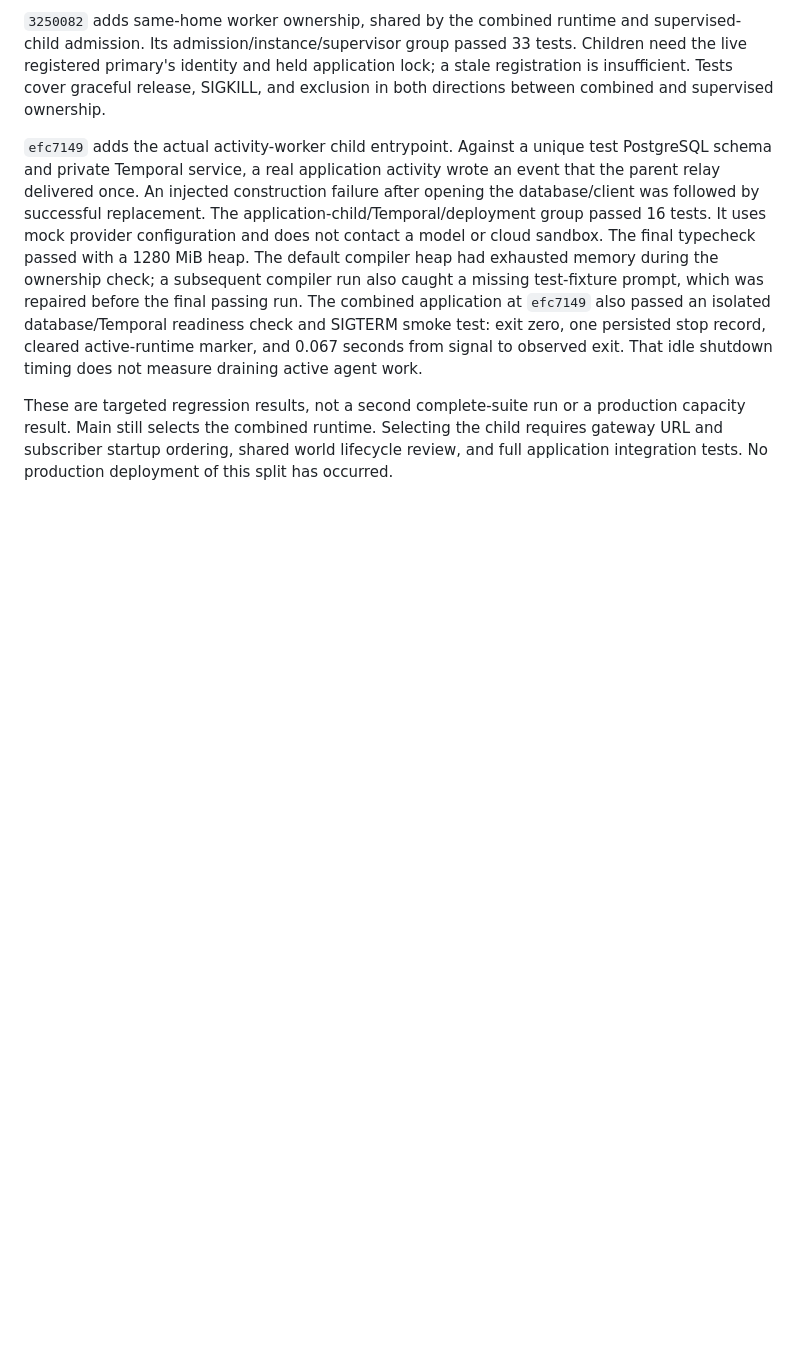
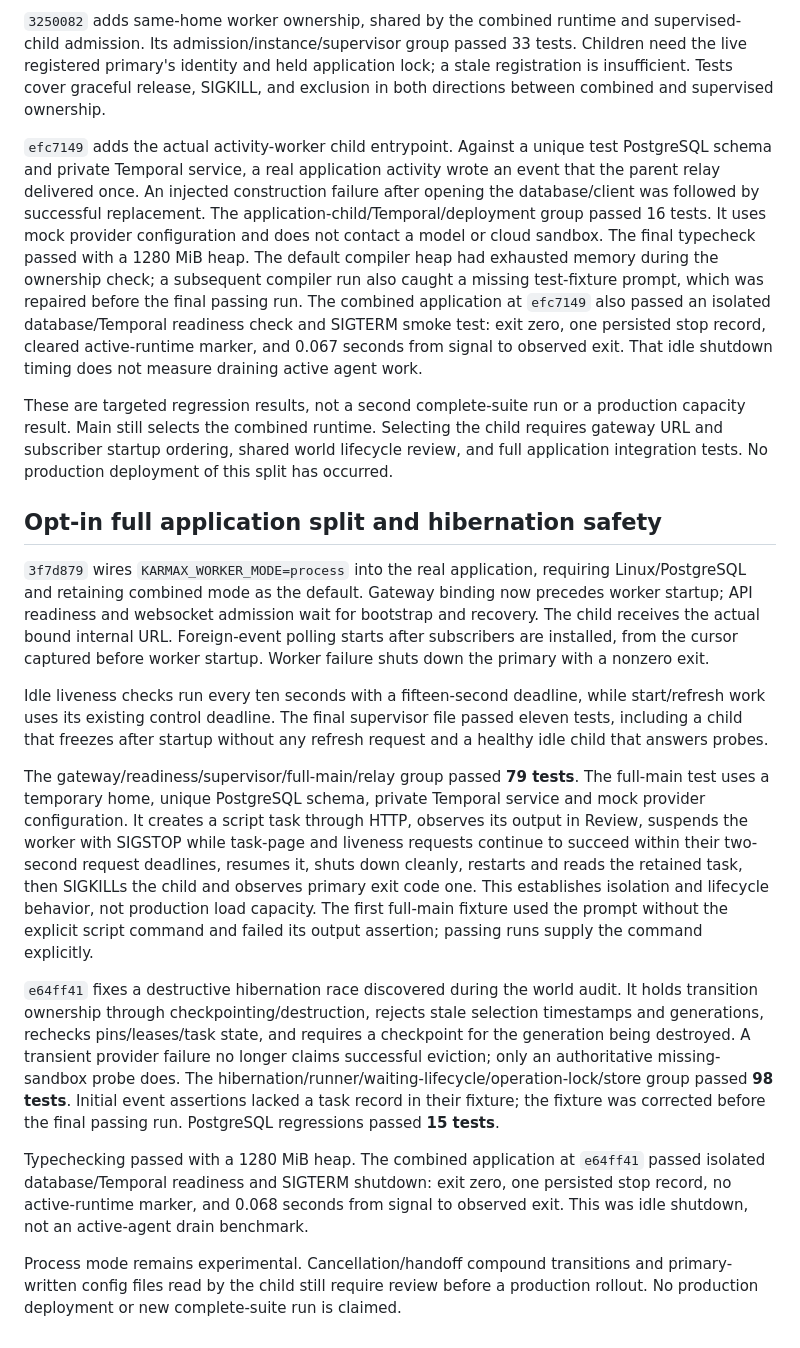
Before and after one commit to abhimanyupallavisudhir/karmax, a Markdown page: benchmarks/results/native-async-capacity-2026-09-20.md, the part around the change. Drawn GitHub-style; blank space fills up the shorter version.

Commit message:
Record full split-process application and hibernation validation

```diff
--- a/benchmarks/results/native-async-capacity-2026-09-20.md
+++ b/benchmarks/results/native-async-capacity-2026-09-20.md
@@ -157,3 +157,46 @@ production capacity result. Main still selects the combined runtime. Selecting t
 child requires gateway URL and subscriber startup ordering, shared world lifecycle
 review, and full application integration tests. No production deployment of this
 split has occurred.
+
+## Opt-in full application split and hibernation safety
+
+`3f7d879` wires `KARMAX_WORKER_MODE=process` into the real application, requiring
+Linux/PostgreSQL and retaining combined mode as the default. Gateway binding now
+precedes worker startup; API readiness and websocket admission wait for bootstrap
+and recovery. The child receives the actual bound internal URL. Foreign-event
+polling starts after subscribers are installed, from the cursor captured before
+worker startup. Worker failure shuts down the primary with a nonzero exit.
+
+Idle liveness checks run every ten seconds with a fifteen-second deadline, while
+start/refresh work uses its existing control deadline. The final supervisor file
+passed eleven tests, including a child that freezes after startup without any
+refresh request and a healthy idle child that answers probes.
+
+The gateway/readiness/supervisor/full-main/relay group passed **79 tests**. The
+full-main test uses a temporary home, unique PostgreSQL schema, private Temporal
+service and mock provider configuration. It creates a script task through HTTP,
+observes its output in Review, suspends the worker with SIGSTOP while task-page and
+liveness requests continue to succeed within their two-second request deadlines,
+resumes it, shuts down cleanly, restarts and reads the retained task, then SIGKILLs
+the child and observes primary exit code one. This establishes isolation and
+lifecycle behavior, not production load capacity. The first full-main fixture used
+the prompt without the explicit script command and failed its output assertion;
+passing runs supply the command explicitly.
+
+`e64ff41` fixes a destructive hibernation race discovered during the world audit.
+It holds transition ownership through checkpointing/destruction, rejects stale
+selection timestamps and generations, rechecks pins/leases/task state, and requires
+a checkpoint for the generation being destroyed. A transient provider failure no
+longer claims successful eviction; only an authoritative missing-sandbox probe does.
+The hibernation/runner/waiting-lifecycle/operation-lock/store group passed **98 tests**.
+Initial event assertions lacked a task record in their fixture; the fixture was
+corrected before the final passing run. PostgreSQL regressions passed **15 tests**.
+
+Typechecking passed with a 1280 MiB heap. The combined application at `e64ff41`
+passed isolated database/Temporal readiness and SIGTERM shutdown: exit zero, one
+persisted stop record, no active-runtime marker, and 0.068 seconds from signal to
+observed exit. This was idle shutdown, not an active-agent drain benchmark.
+
+Process mode remains experimental. Cancellation/handoff compound transitions and
+primary-written config files read by the child still require review before a
+production rollout. No production deployment or new complete-suite run is claimed.
```
